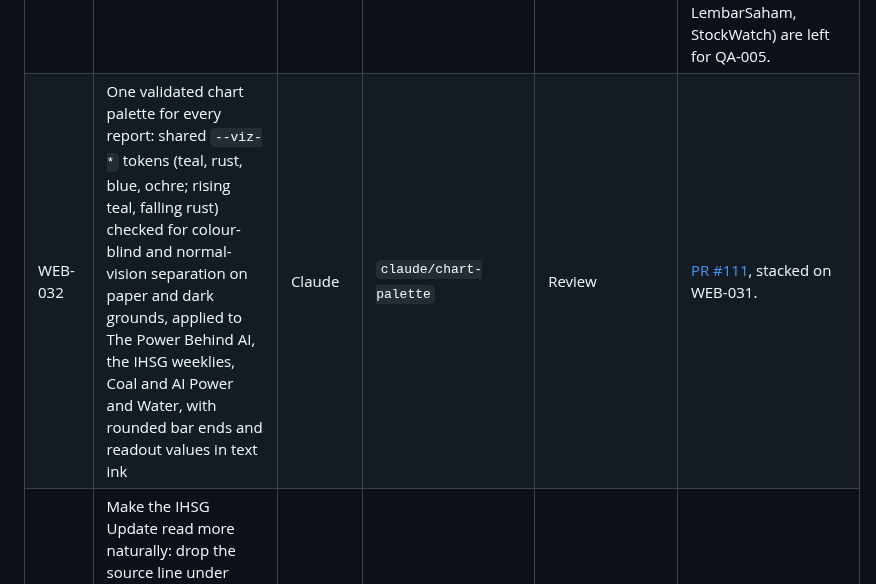
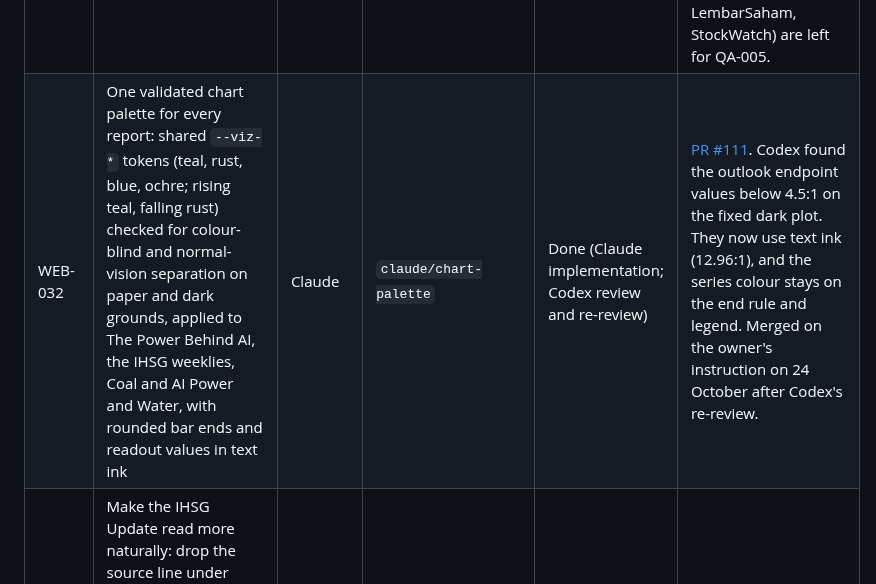
Before and after one commit to LonghandResearch/longhandresearch.github.io, a Markdown page: TASKS.md, the part around the change. GitHub-like rendering.

Commit message:
Mark WEB-032 done
Co-Authored-By: Claude Opus 5.5 <noreply@anthropic.com>

```diff
--- a/TASKS.md
+++ b/TASKS.md
@@ -43,7 +43,7 @@ write the report, and the weekly IHSG Update alternates owner each week.
 | OBS-001 | Fill `Sumber/` in the Obsidian vault: one note per primary source (IDX statistics, BI JISDOR, annual reports), linked from each Report and Emiten note | Claude | Vault, no branch | Done | |
 | QA-003 | Review the published IHSG Update for 2 October (RPT-010, merged without a second-agent review) against `QA.md`, using the source record in `audits/RPT-010-2026-10-02.md`, and fix any error on a separate branch | Codex | `codex/rpt-010-review` | Done | [PR #60](https://github.com/LonghandResearch/longhandresearch.github.io/pull/60) |
 | WEB-031 | Remove Longhand World, unused files and stale copy: fix same-day catalogue order on the front page, regenerate the Library no-JavaScript list with a check, drop "PDF" wording, semicolons and a standalone source line | Claude | `claude/site-cleanup` | Done (Claude implementation; Codex review and cache fix) | [PR #110](https://github.com/LonghandResearch/longhandresearch.github.io/pull/110). The workspace keeps working with its own page shell. Codex fixed the cache URLs for the changed Workspace CSS and scripts on `codex/world-removal-cache`. Site checks, 111 tests and browser save/reload checks passed. The owner explicitly authorized the fix, merge and publication on 24 October. Secondary market-data sources in The Power Behind AI (Yahoo Finance, LembarSaham, StockWatch) are left for QA-005. |
-| WEB-032 | One validated chart palette for every report: shared `--viz-*` tokens (teal, rust, blue, ochre; rising teal, falling rust) checked for colour-blind and normal-vision separation on paper and dark grounds, applied to The Power Behind AI, the IHSG weeklies, Coal and AI Power and Water, with rounded bar ends and readout values in text ink | Claude | `claude/chart-palette` | Review | [PR #111](https://github.com/LonghandResearch/longhandresearch.github.io/pull/111), stacked on WEB-031. |
+| WEB-032 | One validated chart palette for every report: shared `--viz-*` tokens (teal, rust, blue, ochre; rising teal, falling rust) checked for colour-blind and normal-vision separation on paper and dark grounds, applied to The Power Behind AI, the IHSG weeklies, Coal and AI Power and Water, with rounded bar ends and readout values in text ink | Claude | `claude/chart-palette` | Done (Claude implementation; Codex review and re-review) | [PR #111](https://github.com/LonghandResearch/longhandresearch.github.io/pull/111). Codex found the outlook endpoint values below 4.5:1 on the fixed dark plot. They now use text ink (12.96:1), and the series colour stays on the end rule and legend. Merged on the owner's instruction on 24 October after Codex's re-review. |
 | WEB-013 | Make the IHSG Update read more naturally: drop the source line under every block (sources stay listed once at the end), and rewrite the 2 October edition and the template's own sentences in plain language, without semicolons, separators or stiff phrasing. Figures unchanged | Codex (taking over Claude's draft) | `codex/ihsg-plain-language-fixes` | Done | [PR #62](https://github.com/LonghandResearch/longhandresearch.github.io/pull/62), [PR #64](https://github.com/LonghandResearch/longhandresearch.github.io/pull/64) |
 | WEB-014 | Bring the 25 September IHSG archive and its data-only companion into the plain-language style while preserving the audited figures, calculations and source record | Codex | `codex/ihsg-archive-plain-language` | Done | [PR #65](https://github.com/LonghandResearch/longhandresearch.github.io/pull/65) |
 | RPT-011 | Add a dated Flowless snapshot of large, actively traded stocks to the 2 October IHSG Update, with IDX cross-checks and clear limits on liquidity and estimated foreign flow | Codex | `codex/ihsg-flowless-large-liquid` | Done | [PR #66](https://github.com/LonghandResearch/longhandresearch.github.io/pull/66) |
```
